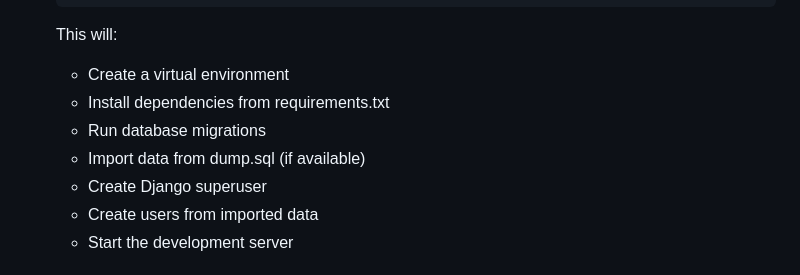
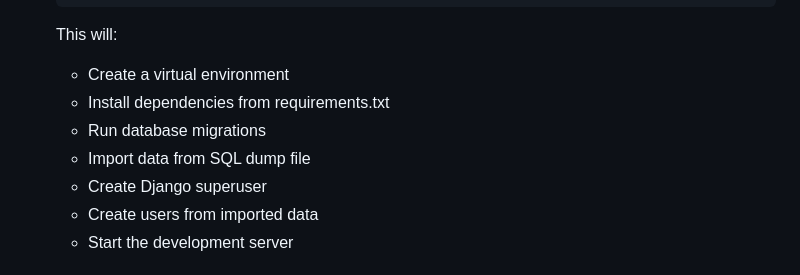
Before and after one commit to fanchymarin/invoice-management-system, a Markdown page: README.md, the part around the change. Rendered like a GitHub page.

```diff
--- a/README.md
+++ b/README.md
@@ -52,7 +52,7 @@ This project is a Django web application that allows users to explore invoice da
    - Create a virtual environment
    - Install dependencies from requirements.txt
    - Run database migrations
-   - Import data from dump.sql (if available)
+   - Import data from SQL dump file
    - Create Django superuser
    - Create users from imported data
    - Start the development server
```
